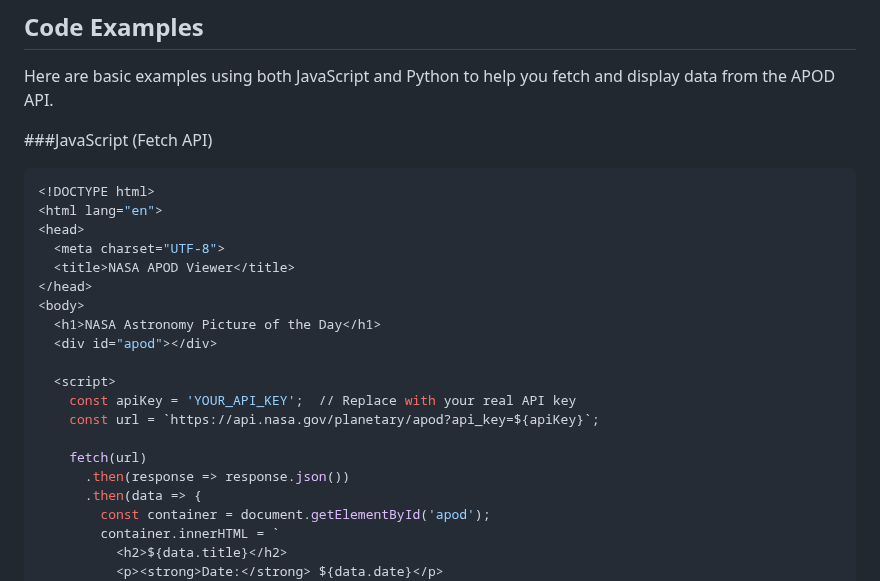
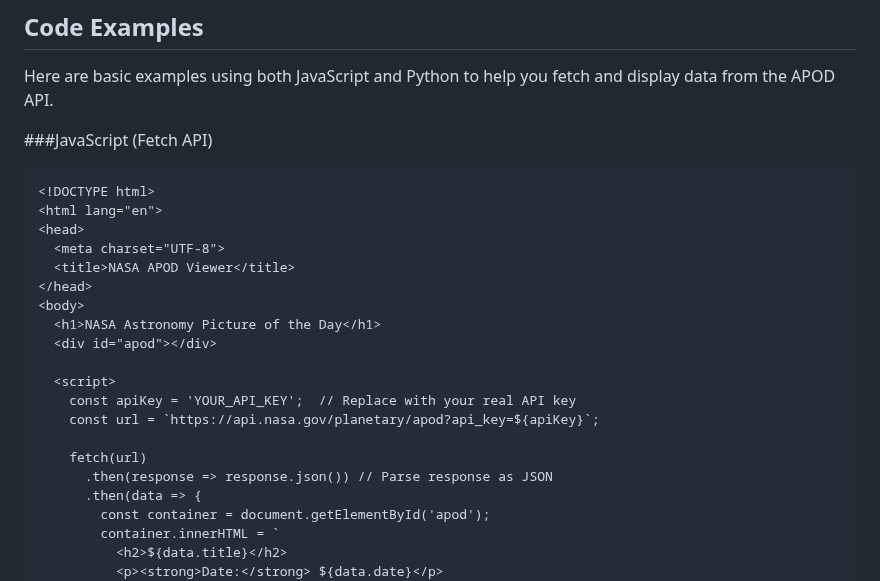
Before and after one commit to AStefankiv/writing, a Markdown page: NASA_api_documentation.md, the part around one of its changes. GitHub-like rendering.

````diff
--- a/NASA_api_documentation.md
+++ b/NASA_api_documentation.md
@@ -113,7 +113,7 @@ https://api.nasa.gov/planetary/apod?api_key=YOUR_API_KEY&date=2024-10-01&concept
 Here are basic examples using both JavaScript and Python to help you fetch and display data from the APOD API.
 
 ###JavaScript (Fetch API)
-```bash
+```html
 <!DOCTYPE html>
 <html lang="en">
 <head>
@@ -129,7 +129,7 @@ Here are basic examples using both JavaScript and Python to help you fetch and d
     const url = `https://api.nasa.gov/planetary/apod?api_key=${apiKey}`;
 
     fetch(url)
-      .then(response => response.json())
+      .then(response => response.json()) // Parse response as JSON
       .then(data => {
         const container = document.getElementById('apod');
         container.innerHTML = `
````
Also changed, not shown: other parts of NASA_api_documentation.md (+54 -7 lines).
